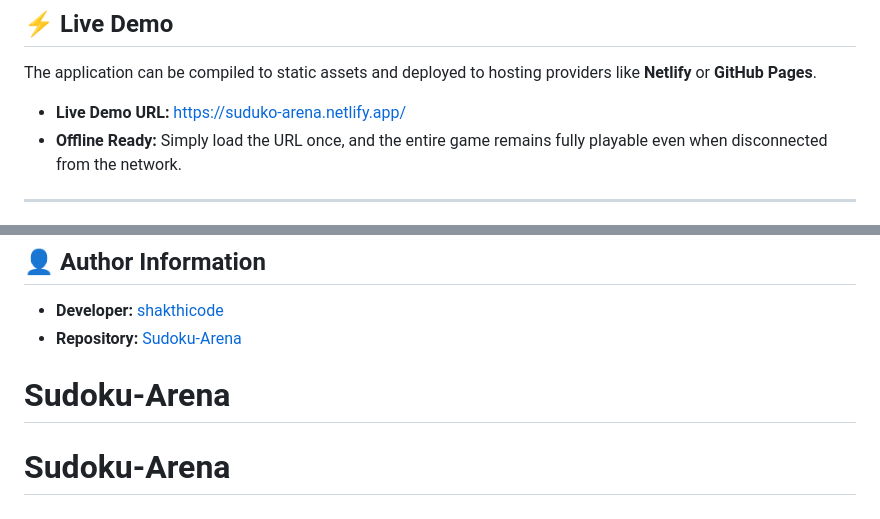
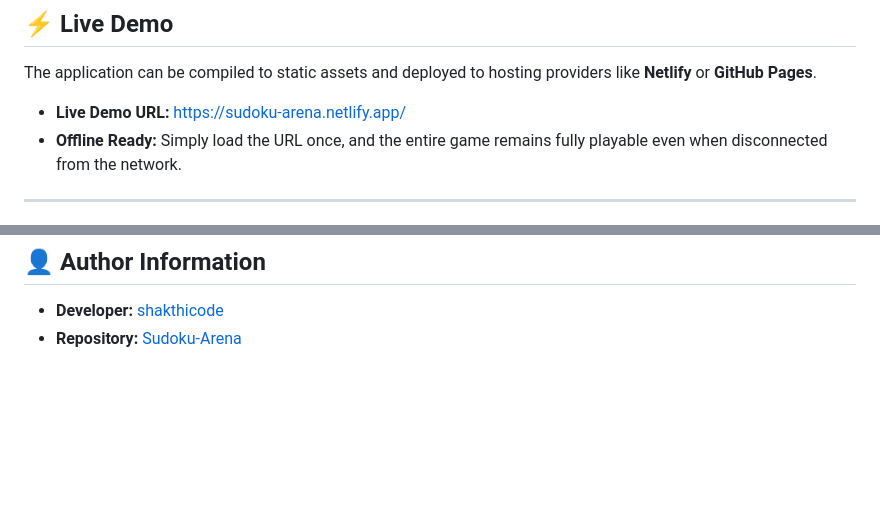
Before and after one commit to shakthicode/Sudoku-Arena, a Markdown page: README.md, 2 parts joined by grey strips. Rendered like a GitHub page; blank space fills up the shorter version.

Commit message:
fix: remove stray duplicate headings from end of README.md

```diff
--- a/README.md
+++ b/README.md
@@ -31,7 +31,7 @@ The application is engineered to operate seamlessly without the internet, fallin
 
 The application can be compiled to static assets and deployed to hosting providers like **Netlify** or **GitHub Pages**.
 
-* **Live Demo URL:** [https://suduko-arena.netlify.app/](https://suduko-arena.netlify.app/)
+* **Live Demo URL:** [https://sudoku-arena.netlify.app/](https://sudoku-arena.netlify.app/)
 * **Offline Ready:** Simply load the URL once, and the entire game remains fully playable even when disconnected from the network.
 
 ---
@@ -307,5 +307,3 @@ This project is licensed under the terms of the MIT License. See the [LICENSE](L
 
 - **Developer:** [shakthicode](https://github.com/shakthicode)
 - **Repository:** [Sudoku-Arena](https://github.com/shakthicode/Sudoku-Arena)
-# Sudoku-Arena
-# Sudoku-Arena
```
